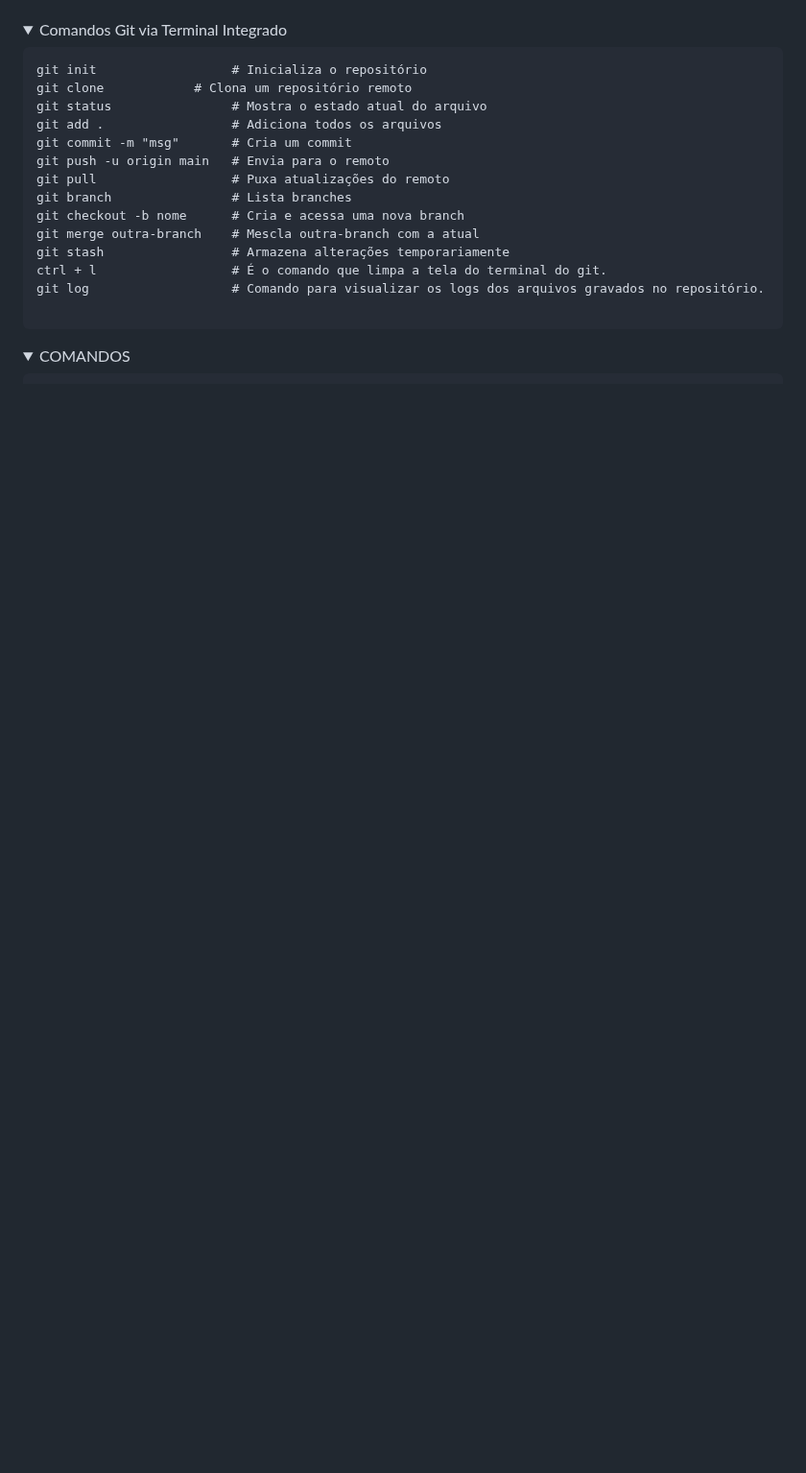
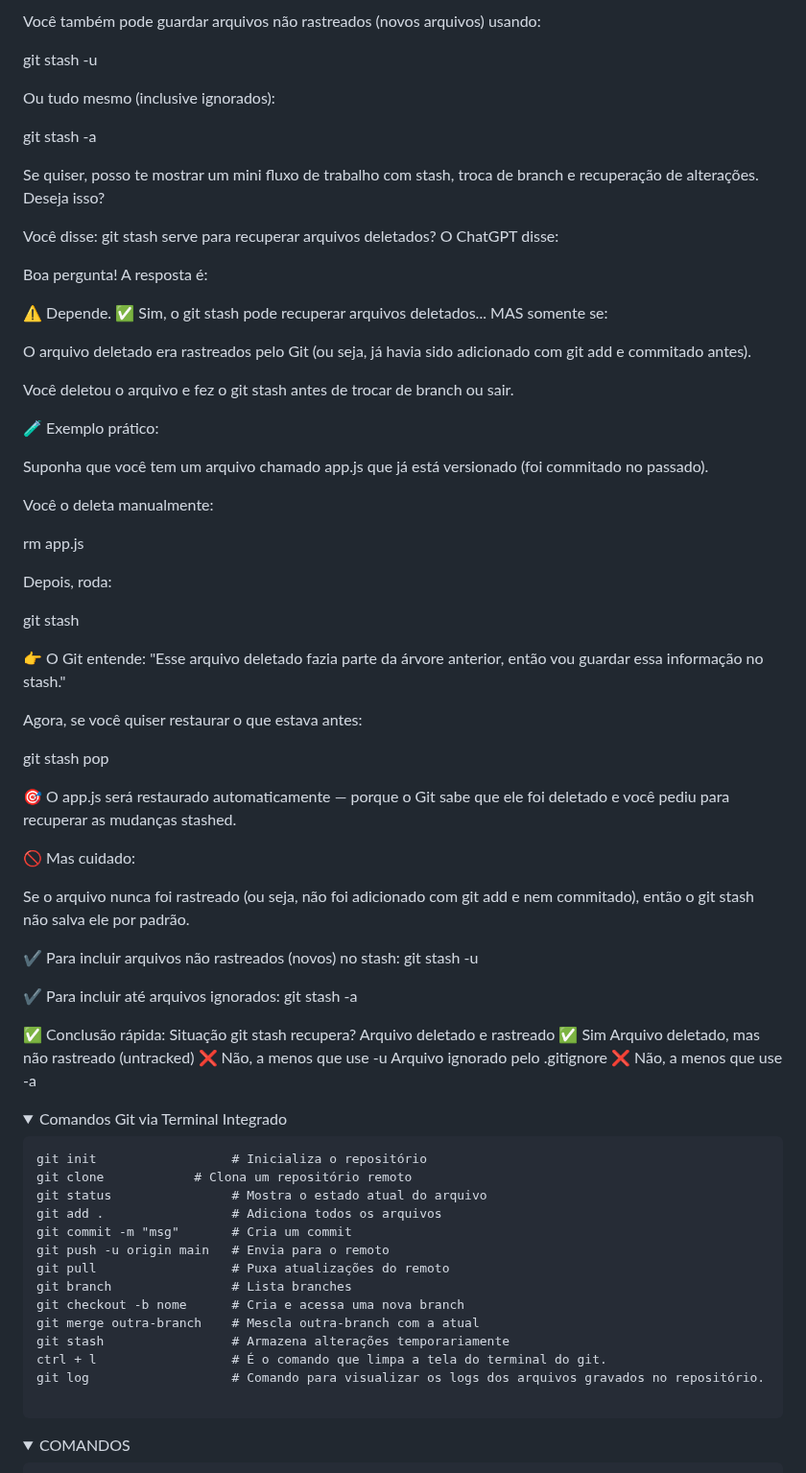
Before and after one commit to marconi3000/bootcamps-do-Marconi-Santos, a Markdown page: DIO/git_github.md, the part around one of its changes. Shown at 96% size. Drawn GitHub-style; folded sections open; blank space fills up the shorter version.

Commit message:
Update git_github.md
Update 021

```diff
--- a/DIO/git_github.md
+++ b/DIO/git_github.md
@@ -1354,3 +1443,66 @@ Exluir a branch teste
+Você também pode guardar arquivos não rastreados (novos arquivos) usando:
+
+git stash -u
+
+
+Ou tudo mesmo (inclusive ignorados):
+
+git stash -a
+
+
+Se quiser, posso te mostrar um mini fluxo de trabalho com stash, troca de branch e recuperação de alterações. Deseja isso?
+
+Você disse:
+git stash serve para recuperar arquivos deletados?
+O ChatGPT disse:
+
+Boa pergunta! A resposta é:
+
+⚠️ Depende.
+✅ Sim, o git stash pode recuperar arquivos deletados... MAS somente se:
+
+O arquivo deletado era rastreados pelo Git (ou seja, já havia sido adicionado com git add e commitado antes).
+
+Você deletou o arquivo e fez o git stash antes de trocar de branch ou sair.
+
+🧪 Exemplo prático:
+
+Suponha que você tem um arquivo chamado app.js que já está versionado (foi commitado no passado).
+
+Você o deleta manualmente:
+
+rm app.js
+
+
+Depois, roda:
+
+git stash
+
+
+👉 O Git entende: "Esse arquivo deletado fazia parte da árvore anterior, então vou guardar essa informação no stash."
+
+Agora, se você quiser restaurar o que estava antes:
+
+git stash pop
+
+
+🎯 O app.js será restaurado automaticamente — porque o Git sabe que ele foi deletado e você pediu para recuperar as mudanças stashed.
+
+🚫 Mas cuidado:
+
+Se o arquivo nunca foi rastreado (ou seja, não foi adicionado com git add e nem commitado), então o git stash não salva ele por padrão.
+
+✔️ Para incluir arquivos não rastreados (novos) no stash:
+git stash -u
+
+✔️ Para incluir até arquivos ignorados:
+git stash -a
+
+✅ Conclusão rápida:
+Situação	git stash recupera?
+Arquivo deletado e rastreado	✅ Sim
+Arquivo deletado, mas não rastreado (untracked)	❌ Não, a menos que use -u
+Arquivo ignorado pelo .gitignore	❌ Não, a menos que use -a
 
 </details>
 
```
Also changed, not shown: other parts of DIO/git_github.md (+89 -0 lines).
